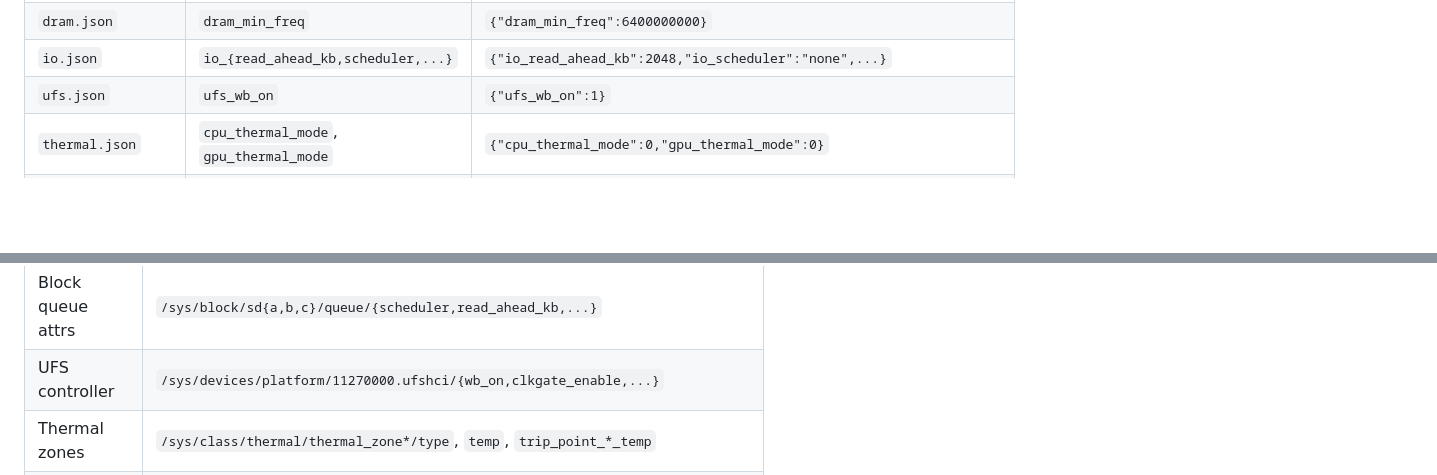
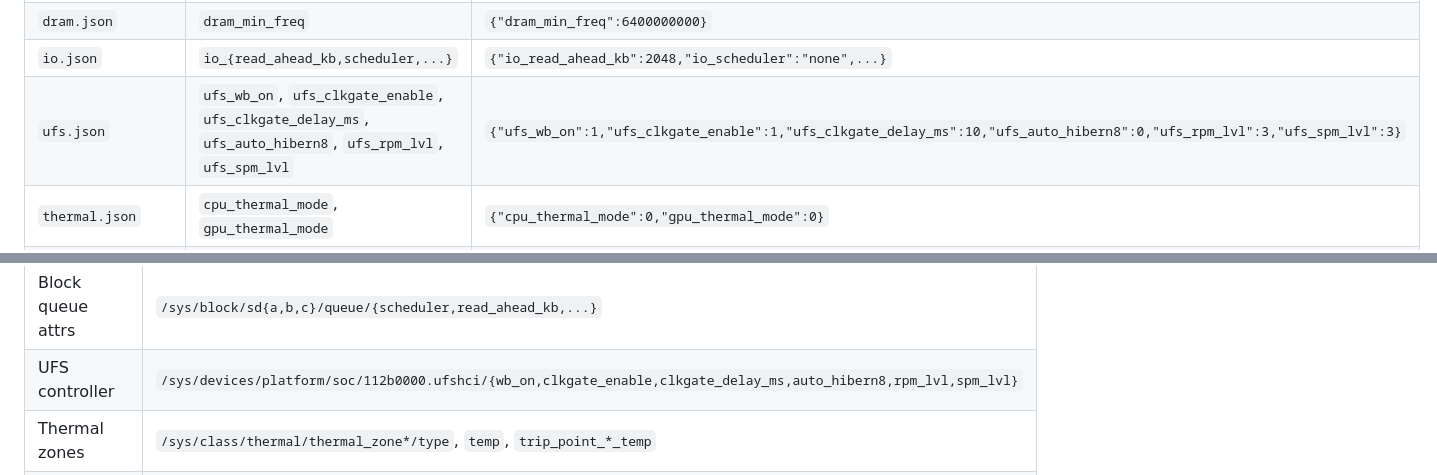
Before and after one commit to zerofrip/Headwolf_F8_KPM_OC_APatch, a Markdown page: README.md, 2 parts joined by grey strips. Drawn GitHub-style; blank space fills up the shorter version.

```diff
--- a/README.md
+++ b/README.md
@@ -84,7 +85,7 @@ Legacy single-file `oc_config.json` is auto-migrated to split files on first boo
 | `cpu_scaling.json` | `cpu_{max,min}_{0,4,7}` | `{"cpu_max_0":3800000,"cpu_min_0":480000,...}` |
 | `dram.json` | `dram_min_freq` | `{"dram_min_freq":6400000000}` |
 | `io.json` | `io_{read_ahead_kb,scheduler,...}` | `{"io_read_ahead_kb":2048,"io_scheduler":"none",...}` |
-| `ufs.json` | `ufs_wb_on` | `{"ufs_wb_on":1}` |
+| `ufs.json` | `ufs_wb_on`, `ufs_clkgate_enable`, `ufs_clkgate_delay_ms`, `ufs_auto_hibern8`, `ufs_rpm_lvl`, `ufs_spm_lvl` | `{"ufs_wb_on":1,"ufs_clkgate_enable":1,"ufs_clkgate_delay_ms":10,"ufs_auto_hibern8":0,"ufs_rpm_lvl":3,"ufs_spm_lvl":3}` |
 | `thermal.json` | `cpu_thermal_mode`, `gpu_thermal_mode` | `{"cpu_thermal_mode":0,"gpu_thermal_mode":0}` |
 | `profile.json` | `power_mode`, `auto_gaming`, `gaming_apps` | `{"power_mode":1,"auto_gaming":0,"gaming_apps":""}` |
 
@@ -394,7 +411,7 @@ Applied to all UFS block devices (`/sys/block/sd{a,b,c}/queue/`):
 | DRAM type | `/sys/bus/platform/drivers/dramc_drv/dram_type` |
 | Vcore voltage | `/sys/class/regulator/regulator.74/microvolts` |
 | Block queue attrs | `/sys/block/sd{a,b,c}/queue/{scheduler,read_ahead_kb,...}` |
-| UFS controller | `/sys/devices/platform/11270000.ufshci/{wb_on,clkgate_enable,...}` |
+| UFS controller | `/sys/devices/platform/soc/112b0000.ufshci/{wb_on,clkgate_enable,clkgate_delay_ms,auto_hibern8,rpm_lvl,spm_lvl}` |
 | Thermal zones | `/sys/class/thermal/thermal_zone*/type`, `temp`, `trip_point_*_temp` |
 | Cooling devices | `/sys/class/thermal/cooling_device*/type`, `max_state`, `cur_state` |
 | Installed apps | `pm list packages -3` |
```
Also changed, not shown: other parts of README.md (+25 -8 lines).
